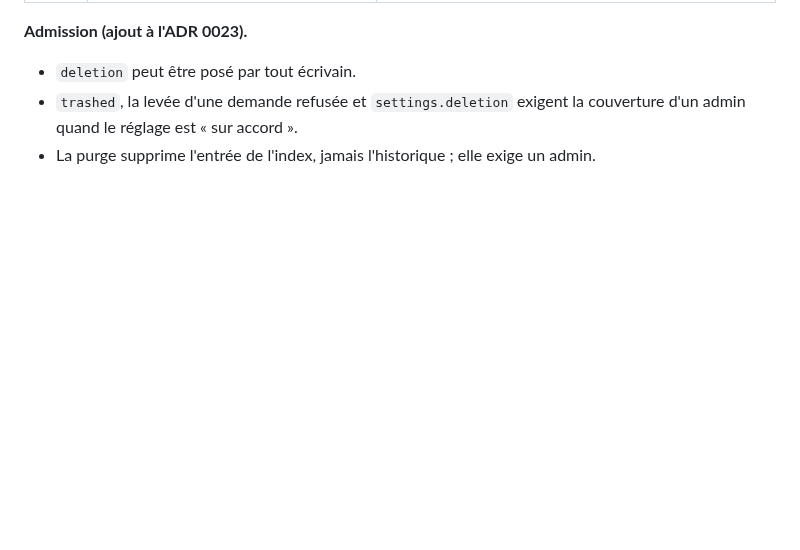
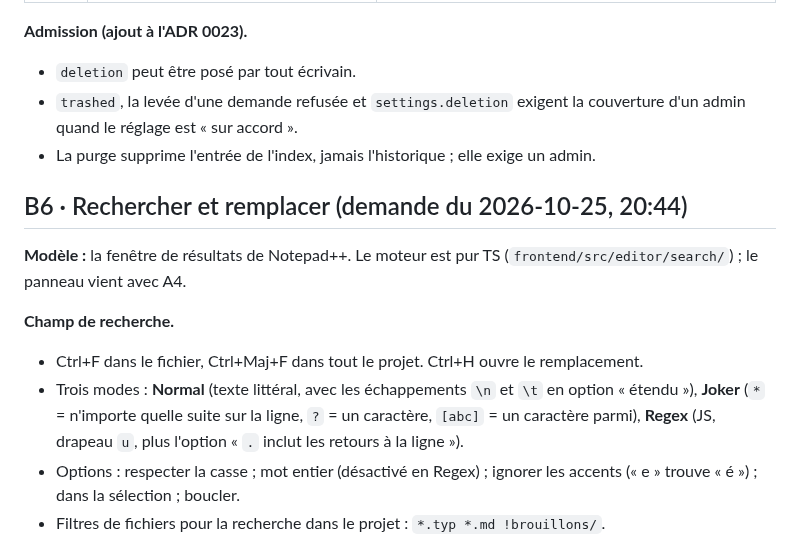
Before and after one commit to oioio-space/inkwell, a Markdown page: docs/plans/2026-10-25-t11-interface.md, the part around one of its changes. GitHub-like rendering; blank space fills up the shorter version.

```diff
--- a/docs/plans/2026-10-25-t11-interface.md
+++ b/docs/plans/2026-10-25-t11-interface.md
@@ -615,3 +615,18 @@ administrateur (par défaut) · librement ».
 - `trashed`, la levée d'une demande refusée et `settings.deletion` exigent la couverture d'un admin
   quand le réglage est « sur accord ».
 - La purge supprime l'entrée de l'index, jamais l'historique ; elle exige un admin.
+
+## B6 · Rechercher et remplacer (demande du 2026-10-25, 20:44)
+
+**Modèle :** la fenêtre de résultats de Notepad++. Le moteur est pur TS
+(`frontend/src/editor/search/`) ; le panneau vient avec A4.
+
+**Champ de recherche.**
+- Ctrl+F dans le fichier, Ctrl+Maj+F dans tout le projet. Ctrl+H ouvre le remplacement.
+- Trois modes : **Normal** (texte littéral, avec les échappements `\n` et `\t` en option « étendu »),
+  **Joker** (`*` = n'importe quelle suite sur la ligne, `?` = un caractère, `[abc]` = un caractère
+  parmi), **Regex** (JS, drapeau `u`, plus l'option « `.` inclut les retours à la ligne »).
+- Options : respecter la casse ; mot entier (désactivé en Regex) ; ignorer les accents (« e »
+  trouve « é ») ; dans la sélection ; boucler.
+- Filtres de fichiers pour la recherche dans le projet : `*.typ *.md !brouillons/`.
+
```
Also changed, not shown: other parts of docs/plans/2026-10-25-t11-interface.md (+45 -0 lines).
